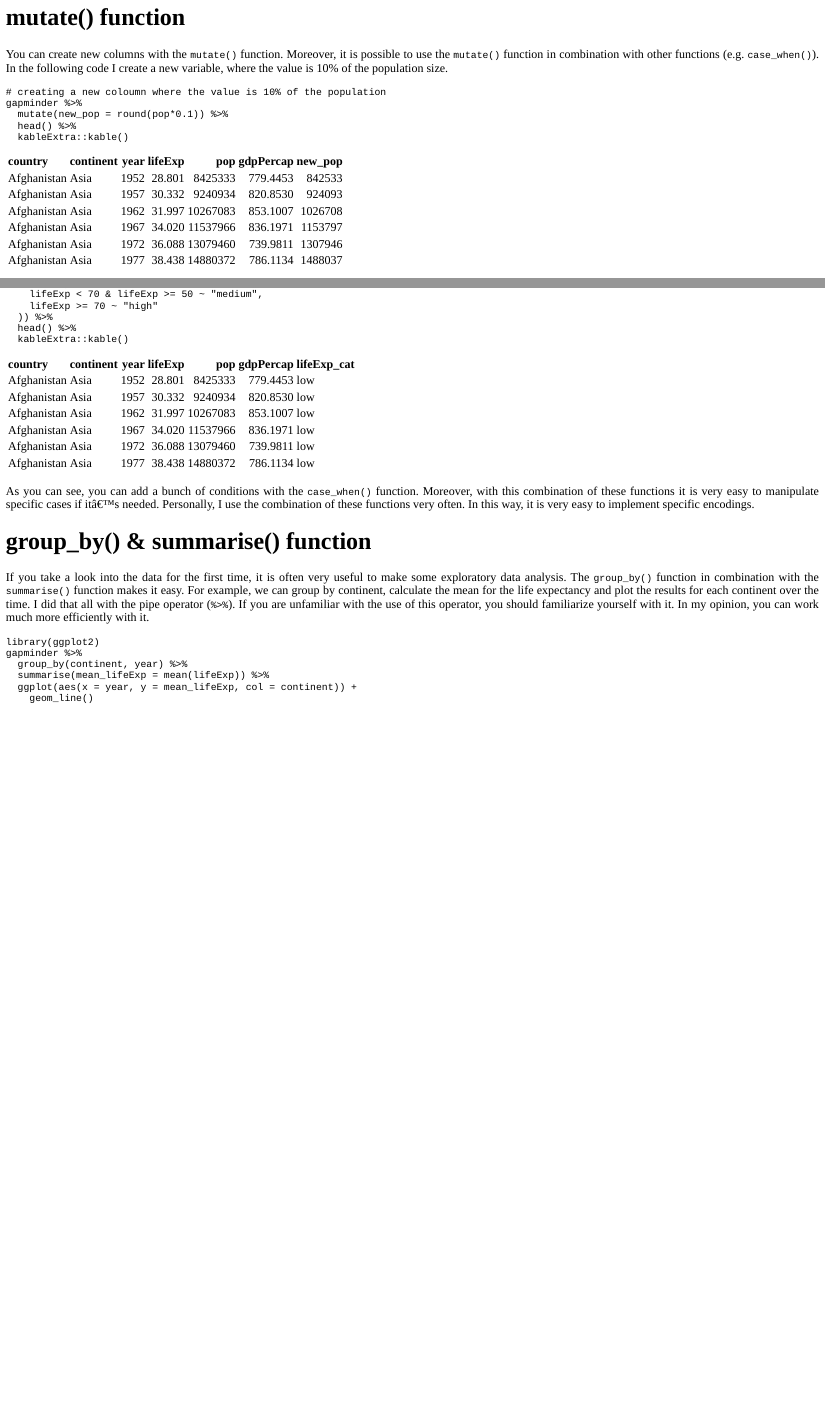
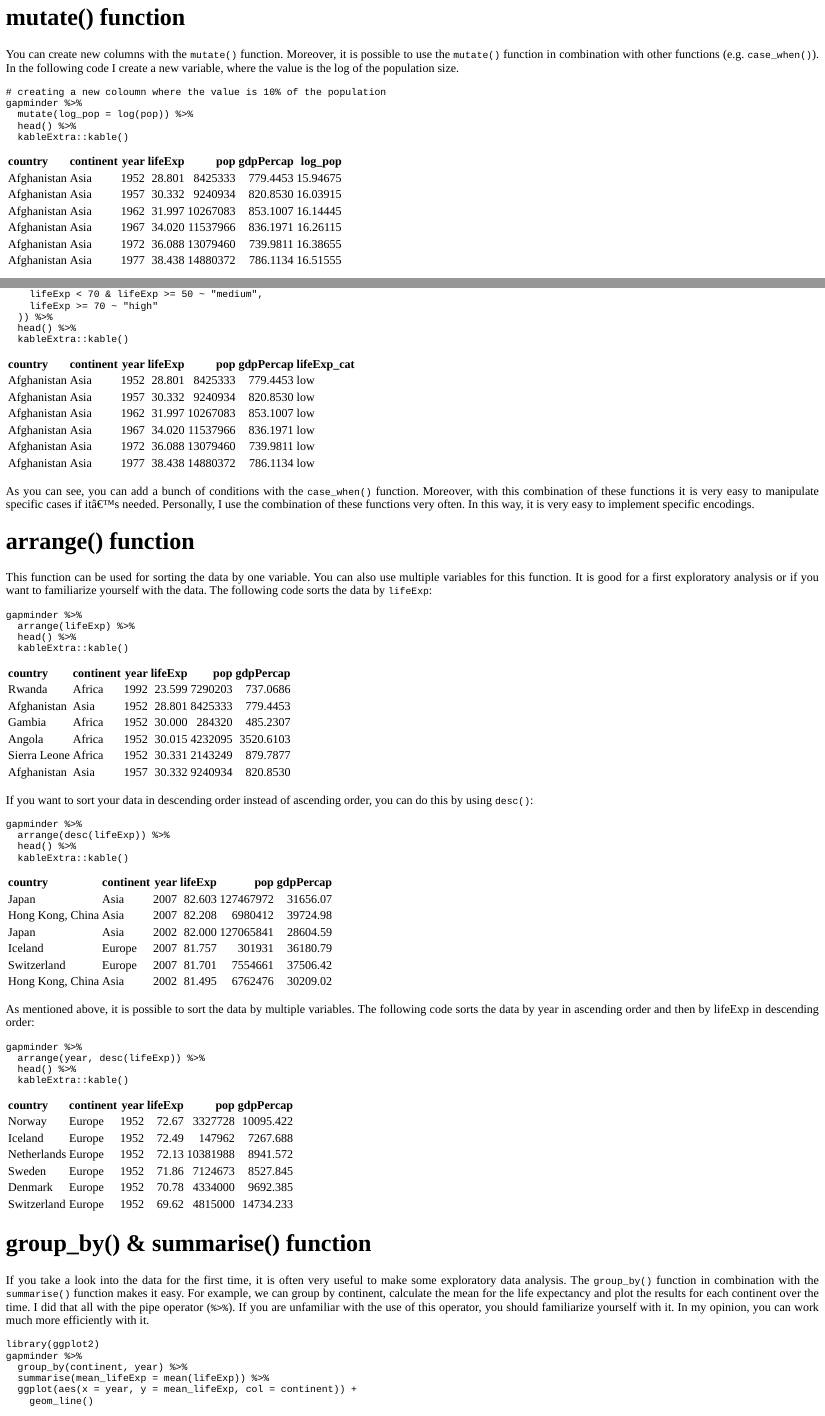
Before and after one commit to MCStatistic/mcstatistics.eu, an R Markdown document (content/post/2018-11-10-data-wrangling-part-1-introduction-to-dplyr.Rmd): the page in a window 1100 px wide, from 2680 px down before the commit and from 2810 px down after it, so that both start at the same text, and a second part further down, joined at a grey line. The pictures show the output file content/post/2018-11-10-data-wrangling-part-1-introduction-to-dplyr.html that the author committed with the source, opened offline.

Commit message:
adding the arrange() function :)

````diff
--- a/content/post/2018-11-10-data-wrangling-part-1-introduction-to-dplyr.Rmd
+++ b/content/post/2018-11-10-data-wrangling-part-1-introduction-to-dplyr.Rmd
@@ -15,7 +15,7 @@ image:
   focal_point: ''
 output:
   blogdown::html_page:
-    toc: false
+    toc: true
 ---
 
 # Introduction to dplyr
@@ -113,12 +113,12 @@ gapminder %>%
 
 # mutate() function
 
-<p align="justify">You can create new columns with the `mutate()` function. Moreover, it is possible to use the `mutate()` function in combination with other functions (e.g. `case_when()`). In the following code I create a new variable, where the value is 10% of the population size.</p>
+<p align="justify">You can create new columns with the `mutate()` function. Moreover, it is possible to use the `mutate()` function in combination with other functions (e.g. `case_when()`). In the following code I create a new variable, where the value is the log of the population size.</p>
 
 ```{r}
 # creating a new coloumn where the value is 10% of the population
 gapminder %>%
-  mutate(new_pop = round(pop*0.1)) %>%
+  mutate(log_pop = log(pop)) %>%
   head() %>%
   kableExtra::kable()
 ```
@@ -139,6 +139,35 @@ gapminder %>%
 
 <p align="justify">As you can see, you can add a bunch of conditions with the `case_when()` function. Moreover, with this combination of these functions it is very easy to manipulate specific cases if it's needed. Personally, I use the combination of these functions very often. In this way, it is very easy to implement specific encodings.</p>
 
+# arrange() function
+
+<p align="justify">This function can be used for sorting the data by one variable. You can also use multiple variables for this function. It is good for a first exploratory analysis or if you want to familiarize yourself with the data. The following code sorts the data by `lifeExp`:</p>
+
+```{r}
+gapminder %>%
+  arrange(lifeExp) %>%
+  head() %>%
+  kableExtra::kable()
+```
+
+<p align="justify">If you want to sort your data in descending order instead of ascending order, you can do this by using `desc()`:</p>
+```{r}
+gapminder %>%
+  arrange(desc(lifeExp)) %>%
+  head() %>%
+  kableExtra::kable()
+```
+
+<p align="justify">As mentioned above, it is possible to sort the data by multiple variables. The following code sorts the data by year in ascending order and then by lifeExp in descending order:</p>
+
+```{r}
+gapminder %>%
+  arrange(year, desc(lifeExp)) %>%
+  head() %>%
+  kableExtra::kable()
+```
+
+
 # group_by() & summarise() function
 
 <p align="justify">If you take a look into the data for the first time, it is often very useful to make some exploratory data analysis. The `group_by()` function in combination with the `summarise()` function makes it easy. For example, we can group by continent, calculate the mean for the life expectancy and plot the results for each continent over the time. I did that all with the pipe operator (`%>%`). If you are unfamiliar with the use of this operator, you should familiarize yourself with it. In my opinion, you can work much more efficiently with it.</p>
````
Also changed, not shown: content/post/2018-11-10-data-wrangling-part-1-introduction-to-dplyr.html, static/post/2018-11-10-data-wrangling-part-1-introduction-to-dplyr_files/figure-html/unnamed-chunk-11-1.png (added), 17 other files.
